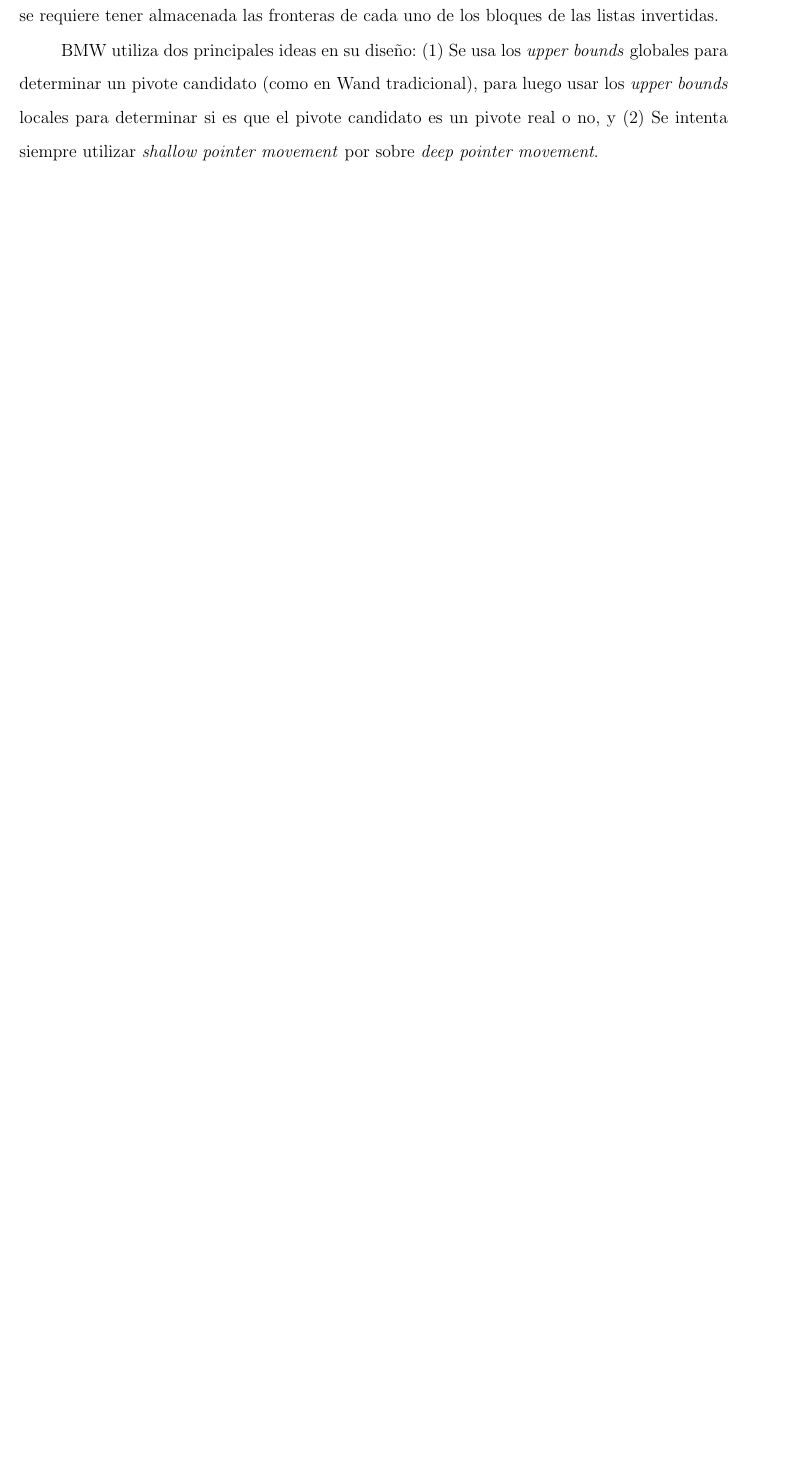
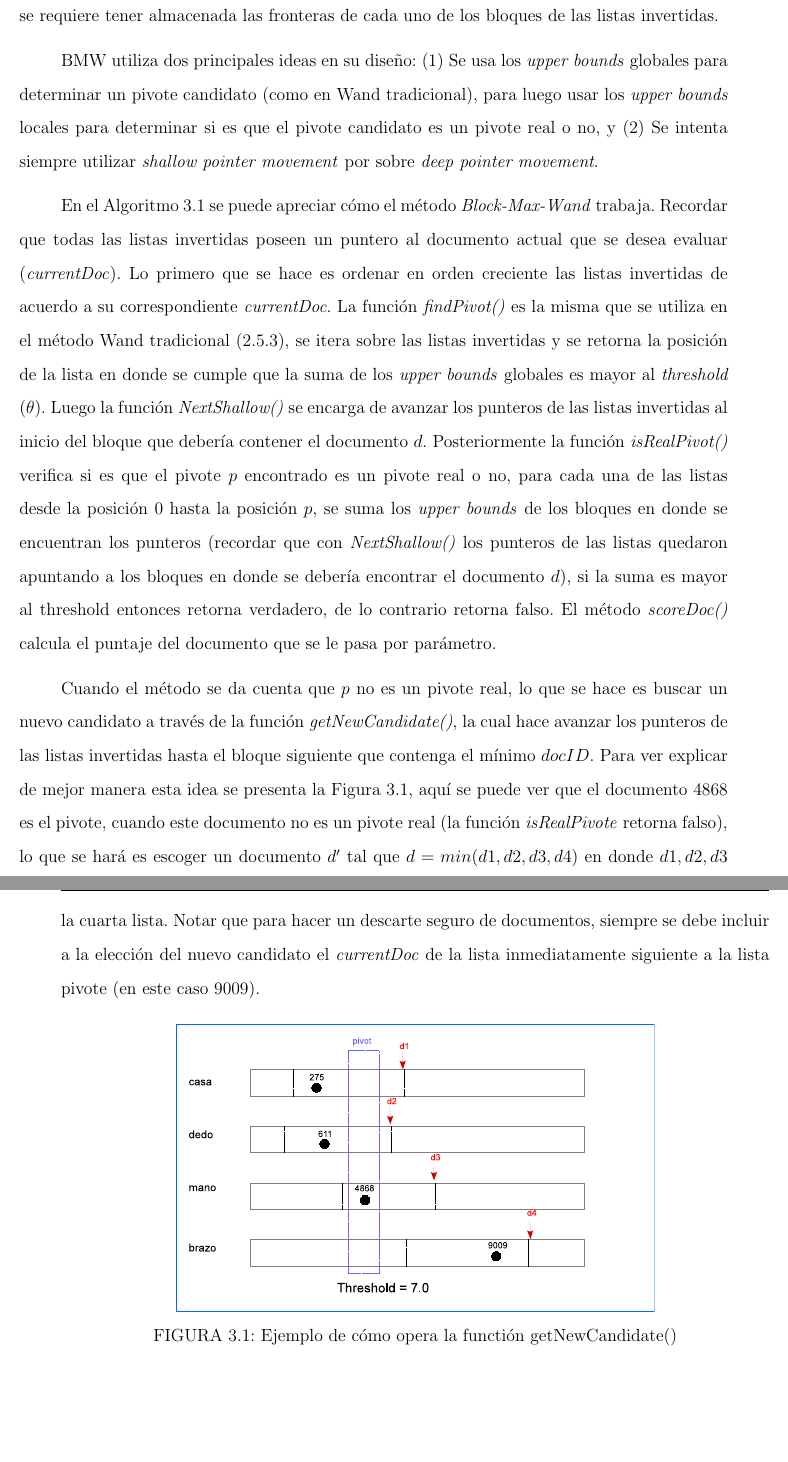
Before and after one commit to dbustosp/thesis, a LaTeX thesis (tesis-postgrado.tex, which reads chapters/3-scheduling.tex): part of page 44 of 69 before the commit and two parts of pages 44 and 45 of 71 after it, the two joined at a grey line, cut so that both start at the same text, the shorter picture padded with empty space. The pictures show the PDF file tesis-postgrado.pdf that the author committed with the source.

Commit message:
se agrega el comentario del algoritmo BMW

```diff
--- a/chapters/3-scheduling.tex
+++ b/chapters/3-scheduling.tex
@@ -89,9 +89,19 @@ Sin embargo, como se dijo anteriormente en \ref{marco:bmw}, usando solo las máx
 
 BMW utiliza dos principales ideas en su diseño: (1) Se usa los \textit{upper bounds} globales para determinar un pivote candidato (como en Wand tradicional), para luego usar los \textit{upper bounds} locales para determinar si es que el pivote candidato es un pivote real o no, y (2) Se intenta siempre utilizar \textit{shallow pointer movement} por sobre \textit{deep pointer movement}.
 
-En el algoritmo
+En el Algoritmo \ref{alg:bmw} se puede apreciar cómo el método \textit{Block-Max-Wand} trabaja. Recordar que todas las listas invertidas poseen un puntero al documento actual que se desea evaluar (\textit{currentDoc}). Lo primero que se hace es ordenar en orden creciente las listas invertidas de acuerdo a su correspondiente \textit{currentDoc}. La función \textit{findPivot()} es la misma que se utiliza en el método Wand tradicional (\ref{marco:wand}), se itera sobre las listas invertidas y se retorna la posición de la lista en donde se cumple que la suma de los \textit{upper bounds} globales es mayor al \textit{threshold} ($\theta$). Luego la función \textit{NextShallow()} se encarga de avanzar los punteros de las listas invertidas al inicio del bloque que debería contener el documento $d$. Posteriormente la función \textit{isRealPivot()} verifica si es que el pivote $p$ encontrado es un pivote real o no, para cada una de las listas desde la posición $0$ hasta la posición $p$, se suma los \textit{upper bounds} de los bloques en donde se encuentran los punteros (recordar que con \textit{NextShallow()} los punteros de las listas quedaron apuntando a los bloques en donde se debería encontrar el documento $d$), si la suma es mayor al threshold entonces retorna verdadero, de lo contrario retorna falso. El método \textit{scoreDoc()} calcula el puntaje del documento que se le pasa por parámetro.
 
-\begin{algorithm}[tp]
+Cuando el método se da cuenta que $p$ no es un pivote real, lo que se hace es buscar un nuevo candidato a través de la función \textit{getNewCandidate()}, la cual hace avanzar los punteros de las listas invertidas hasta el bloque siguiente que contenga el mínimo $docID$. Para ver explicar de mejor manera esta idea se presenta la Figura \ref{fig:getNewCandidate}, aquí se puede ver que el documento $4868$ es el pivote, cuando este documento no es un pivote real (la función \textit{isRealPivote} retorna falso), lo que se hará es escoger un documento $d'$ tal que $d = min(d1,d2,d3,d4)$ en donde $d1,d2,d3$ son la frontera del bloque actual más uno (inicio del bloque siguiente) y $d4$ es el \textit{currentDoc} de la cuarta lista. Notar que para hacer un descarte seguro de documentos, siempre se debe incluir a la elección del nuevo candidato el \textit{currentDoc} de la lista inmediatamente siguiente a la lista pivote (en este caso 9009).
+
+\begin{figure}[!th]
+\centering
+\includegraphics[scale=.75]{images/get_new_candidate.eps}
+\caption{Ejemplo de cómo opera la functión getNewCandidate()}
+\label{fig:getNewCandidate}
+\end{figure}
+
+
+\begin{algorithm}[!th]
 \caption{\em $BMW(\theta, L, docID)$: Block Max Wand}
 \label{alg:bmw}
 \begin{algorithmic}[1]
```
Also changed, not shown: images/get_new_candidate.eps (added), tesis-postgrado.pdf, 1 other file.
